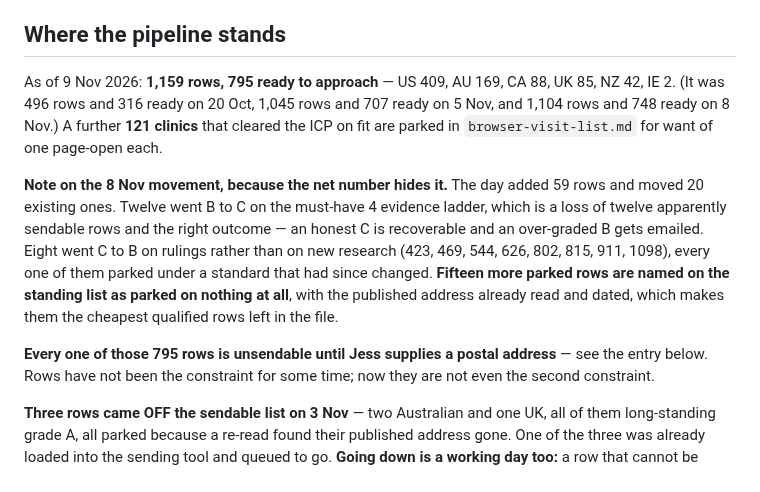
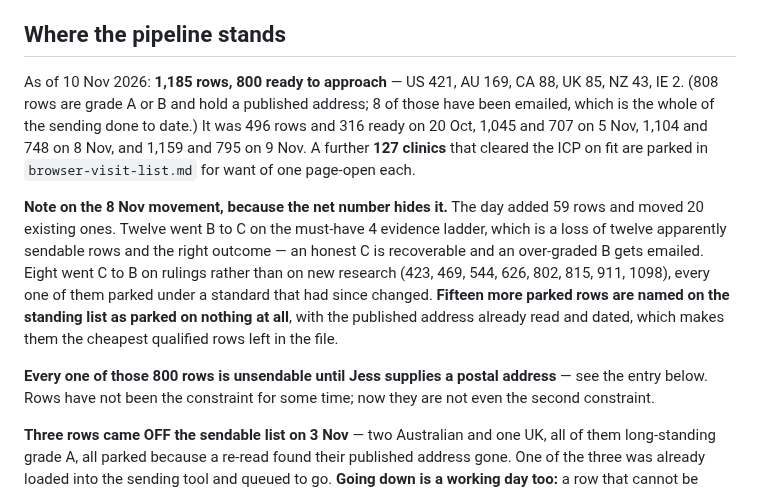
Before and after one commit to wilba-audit/wilba-audit, a Markdown page: outputs/pipeline/SOURCING-LOG.md, the part around the change. Drawn GitHub-style.

```diff
--- a/outputs/pipeline/SOURCING-LOG.md
+++ b/outputs/pipeline/SOURCING-LOG.md
@@ -1251,10 +1251,11 @@ cleared the ICP are parked for want of one page-open each.
 
 ## Where the pipeline stands
 
-As of 9 Nov 2026: **1,159 rows, 795 ready to approach** — US 409, AU 169, CA 88, UK 85, NZ 42, IE 2. (It was 496 rows and 316 ready on
-20 Oct, 1,045 rows and 707 ready on 5 Nov, and 1,104 rows and 748 ready on 8 Nov.) A further
-**121 clinics** that cleared the ICP on fit are parked in `browser-visit-list.md` for want of one
-page-open each.
+As of 10 Nov 2026: **1,185 rows, 800 ready to approach** — US 421, AU 169, CA 88, UK 85, NZ 43,
+IE 2. (808 rows are grade A or B and hold a published address; 8 of those have been emailed, which
+is the whole of the sending done to date.) It was 496 rows and 316 ready on 20 Oct, 1,045 and 707
+on 5 Nov, 1,104 and 748 on 8 Nov, and 1,159 and 795 on 9 Nov. A further **127 clinics** that
+cleared the ICP on fit are parked in `browser-visit-list.md` for want of one page-open each.
 
 **Note on the 8 Nov movement, because the net number hides it.** The day added 59 rows and moved 20
 existing ones. Twelve went B to C on the must-have 4 evidence ladder, which is a loss of twelve
@@ -1264,7 +1265,7 @@ gets emailed. Eight went C to B on rulings rather than on new research (423, 469
 parked rows are named on the standing list as parked on nothing at all**, with the published
 address already read and dated, which makes them the cheapest qualified rows left in the file.
 
-**Every one of those 795 rows is unsendable until Jess supplies a postal address** — see the entry
+**Every one of those 800 rows is unsendable until Jess supplies a postal address** — see the entry
 below. Rows have not been the constraint for some time; now they are not even the second
 constraint.
 
```
Also changed, not shown: reference/clinic-sourcing-brief.md (+12 -0 lines).
